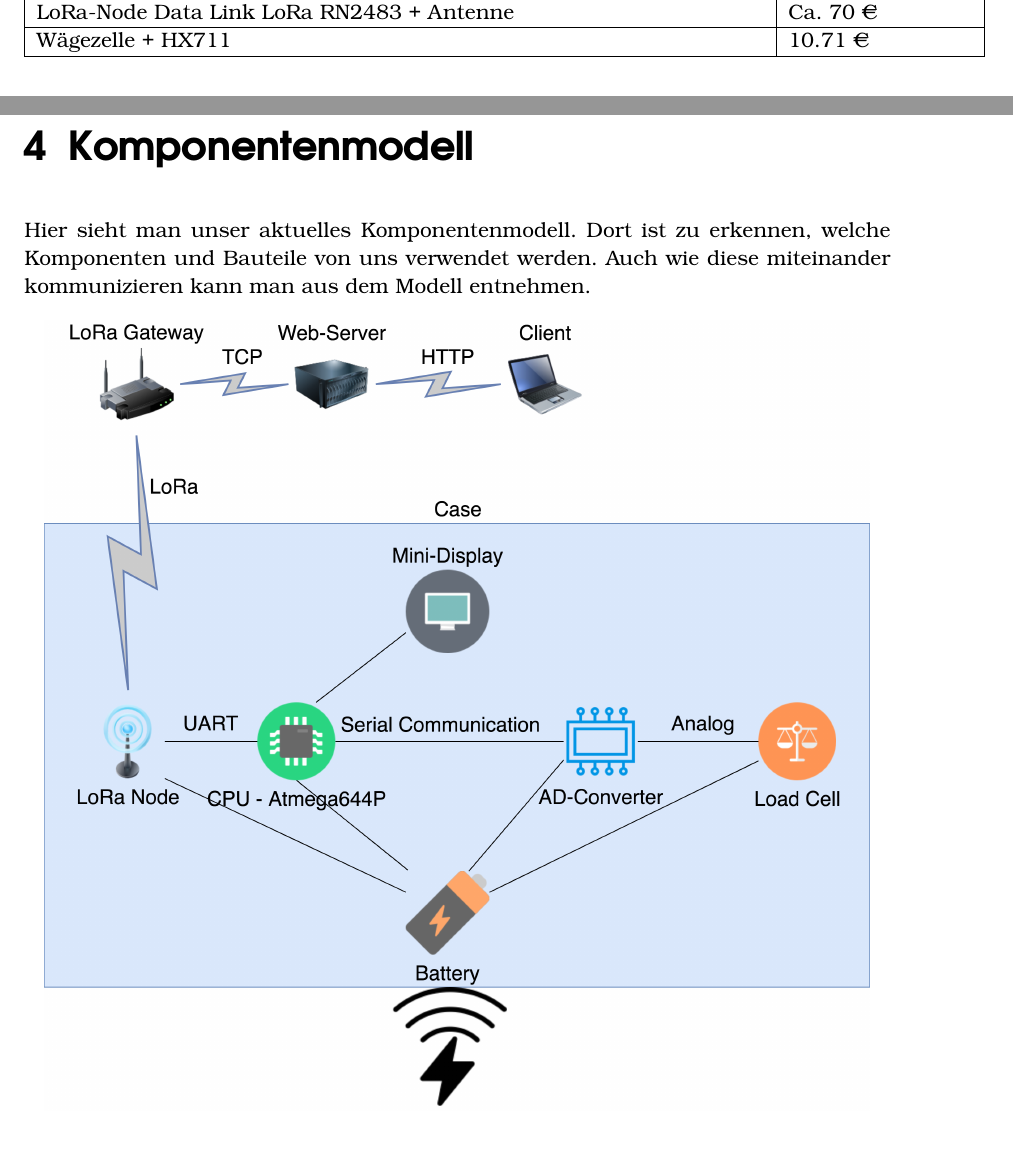
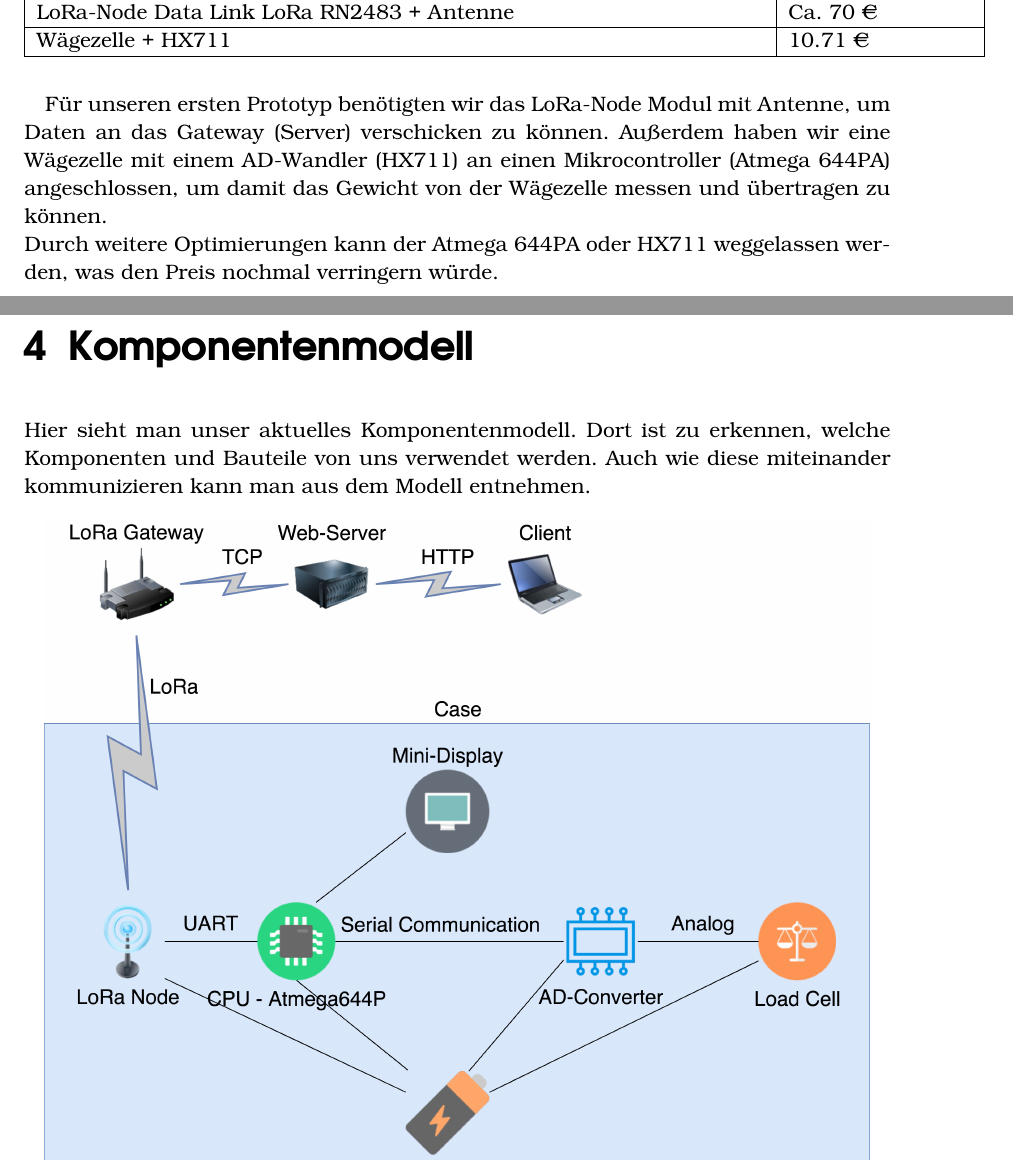
Before and after one commit to Sincap80/LoRa-Messnetzwerk, a LaTeX document (Dokumentation.tex): two parts of pages 11 and 12 of 49, joined at a grey line, cut so that both start at the same text. Compiled offline with pdfLaTeX.

Commit message:
Forgot to add purchase list

```diff
--- a/Dokumentation.tex
+++ b/Dokumentation.tex
@@ -74,7 +74,9 @@ Am Anfang des Projektes erstellten wir Bauteildiagramme und diskutierten über K
     Wägezelle + HX711 & 10.71 \euro \\ \hline
     \end{tabular}
 \end{table}
-
+Für unseren ersten Prototyp benötigten wir das LoRa-Node Modul mit Antenne, um Daten an das Gateway (Server) verschicken zu können. Außerdem haben wir eine Wägezelle mit einem AD-Wandler (HX711) an einen Mikrocontroller (Atmega 644PA) angeschlossen, um damit das Gewicht von der Wägezelle messen und übertragen zu können.
+\\
+Durch weitere Optimierungen kann der Atmega 644PA oder HX711 weggelassen werden, was den Preis nochmal verringern würde.
 
 \chapter{Komponentenmodell}
 Hier sieht man unser aktuelles Komponentenmodell. Dort ist zu erkennen, welche Komponenten und Bauteile von uns verwendet werden. Auch wie diese miteinander kommunizieren kann man aus dem Modell entnehmen.
```
Also changed, not shown: 4 other files.
